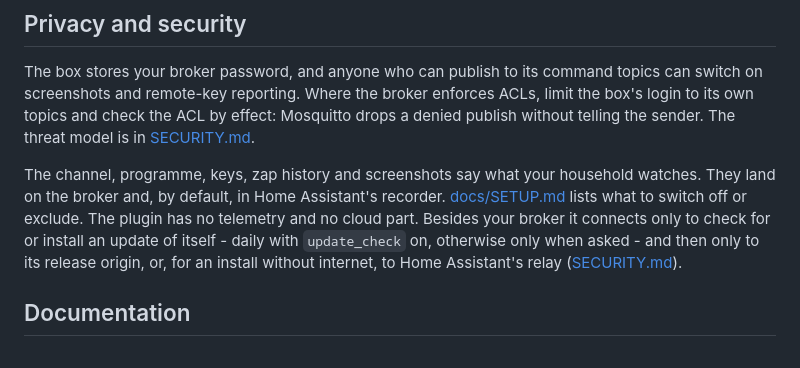
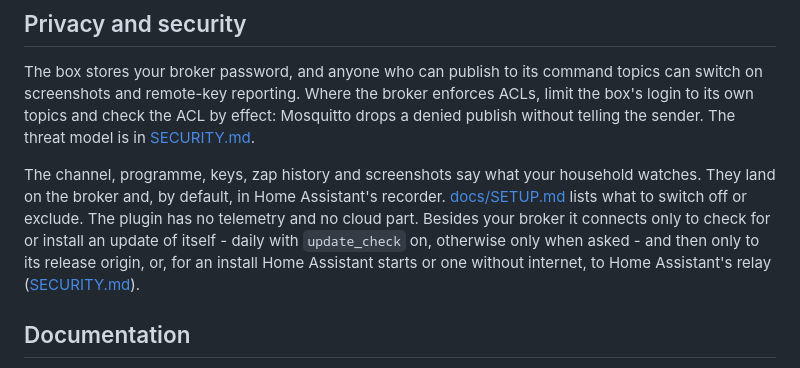
Before and after one commit to deltasystems-pl/enigma2-mqtt-bridge, a Markdown page: README.md, the part around the change. Drawn GitHub-style.

Commit message:
Release 0.4.0: the relay also serves installs Home Assistant starts

```diff
--- a/README.md
+++ b/README.md
@@ -104,8 +104,8 @@ land on the broker and, by default, in Home Assistant's recorder.
 [docs/SETUP.md](docs/SETUP.md#privacy) lists what to switch off or exclude. The plugin has no
 telemetry and no cloud part. Besides your broker it connects only to check for or install an
 update of itself - daily with `update_check` on, otherwise only when asked - and then only to its
-release origin, or, for an install without internet, to Home Assistant's relay
-([SECURITY.md](SECURITY.md#threat-model)).
+release origin, or, for an install Home Assistant starts or one without internet, to Home
+Assistant's relay ([SECURITY.md](SECURITY.md#threat-model)).
 
 ## Documentation
 
```
Also changed, not shown: CHANGELOG.md (+4 -5 lines), SECURITY.md (+3 -3 lines).
